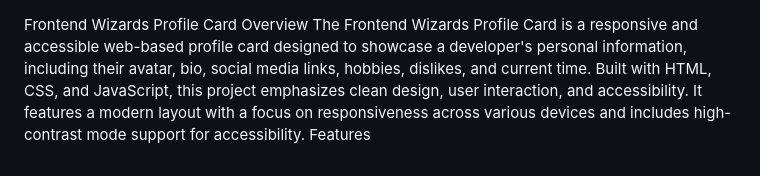
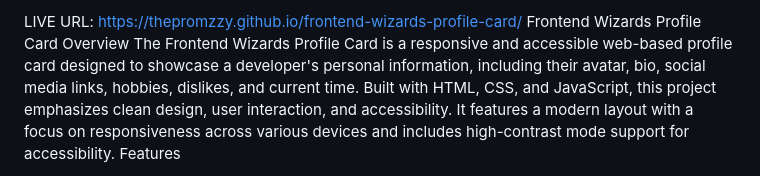
Before and after one commit to thepromzzy/frontend-wizards-profile-card, a Markdown page: README.md, the part around the change. Rendered like a GitHub page.

Commit message:
Add live URL to README

```diff
--- a/README.md
+++ b/README.md
@@ -1,3 +1,4 @@
+LIVE URL: https://thepromzzy.github.io/frontend-wizards-profile-card/
 Frontend Wizards Profile Card
 Overview
 The Frontend Wizards Profile Card is a responsive and accessible web-based profile card designed to showcase a developer's personal information, including their avatar, bio, social media links, hobbies, dislikes, and current time. Built with HTML, CSS, and JavaScript, this project emphasizes clean design, user interaction, and accessibility. It features a modern layout with a focus on responsiveness across various devices and includes high-contrast mode support for accessibility.
```
